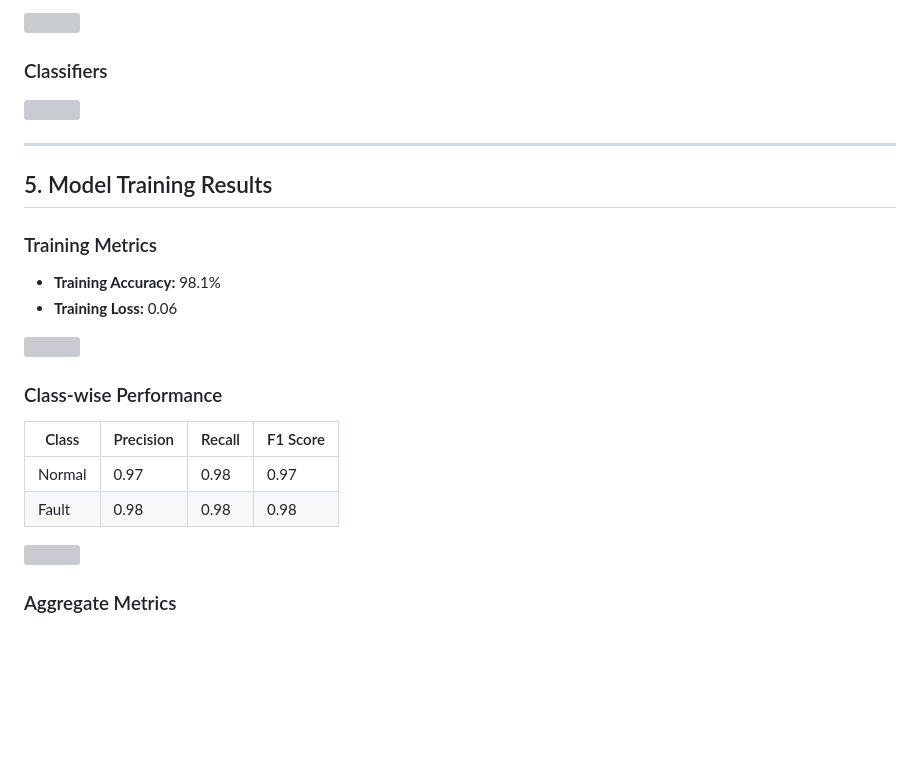
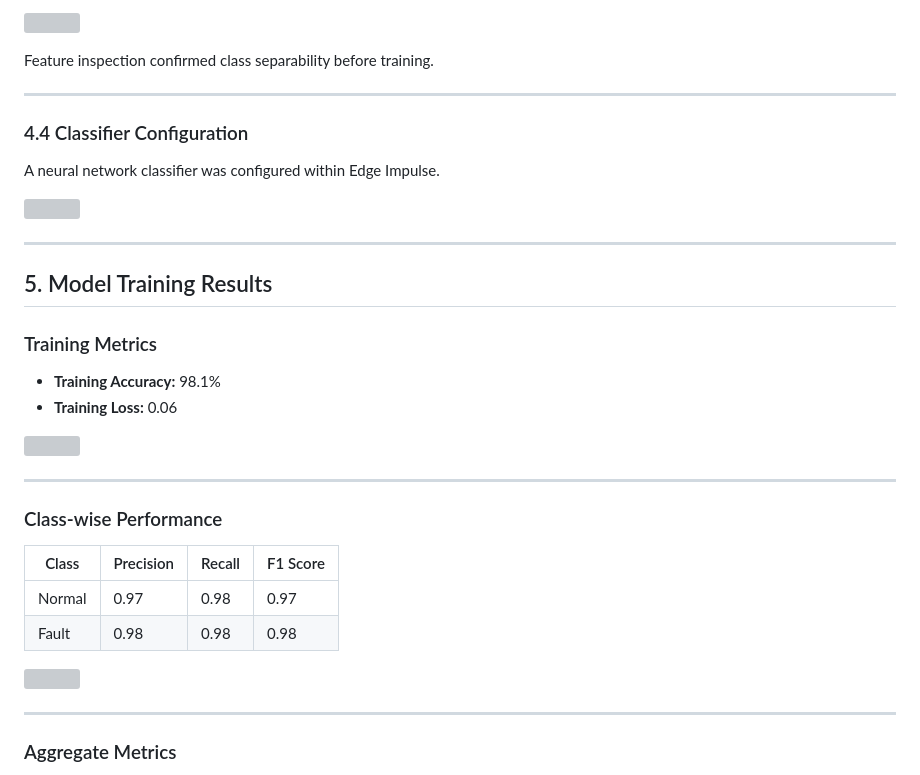
Before and after one commit to nimalan-parameswaran/SmartBio-Air, a Markdown page: TinyML_MotorPumpFaultDetection/README.md, the part around the change printed below. Rendered like a GitHub page; blank space fills up the shorter version; grey boxes are pictures that could not be loaded.

```diff
--- a/TinyML_MotorPumpFaultDetection/README.md
+++ b/TinyML_MotorPumpFaultDetection/README.md
@@ -73,7 +92,14 @@ The dataset is perfectly balanced, supporting unbiased classification.
   <img src="https://github.com/nimalan-parameswaran/SmartBio-Air/blob/main/TinyML_MotorPumpFaultDetection/src/4.png" width="600">
 </p>
 
-### Classifiers
+Feature inspection confirmed class separability before training.
+
+---
+
+### 4.4 Classifier Configuration
+
+A neural network classifier was configured within Edge Impulse.
+
 <p align="left">
   <img src="https://github.com/nimalan-parameswaran/SmartBio-Air/blob/main/TinyML_MotorPumpFaultDetection/src/Screenshot 2025-12-30 132800.png" width="600">
 </p>
@@ -91,6 +117,8 @@ The dataset is perfectly balanced, supporting unbiased classification.
   <img src="https://github.com/nimalan-parameswaran/SmartBio-Air/blob/main/TinyML_MotorPumpFaultDetection/src/5.png" width="600">
 </p>
 
+---
+
 ### Class-wise Performance
 
 | Class | Precision | Recall | F1 Score |
@@ -102,6 +130,7 @@ The dataset is perfectly balanced, supporting unbiased classification.
   <img src="https://github.com/nimalan-parameswaran/SmartBio-Air/blob/main/TinyML_MotorPumpFaultDetection/src/6.png" width="600">
 </p>
 
+---
 
 ### Aggregate Metrics
 
```
Also changed, not shown: other parts of TinyML_MotorPumpFaultDetection/README.md (+62 -40 lines).
